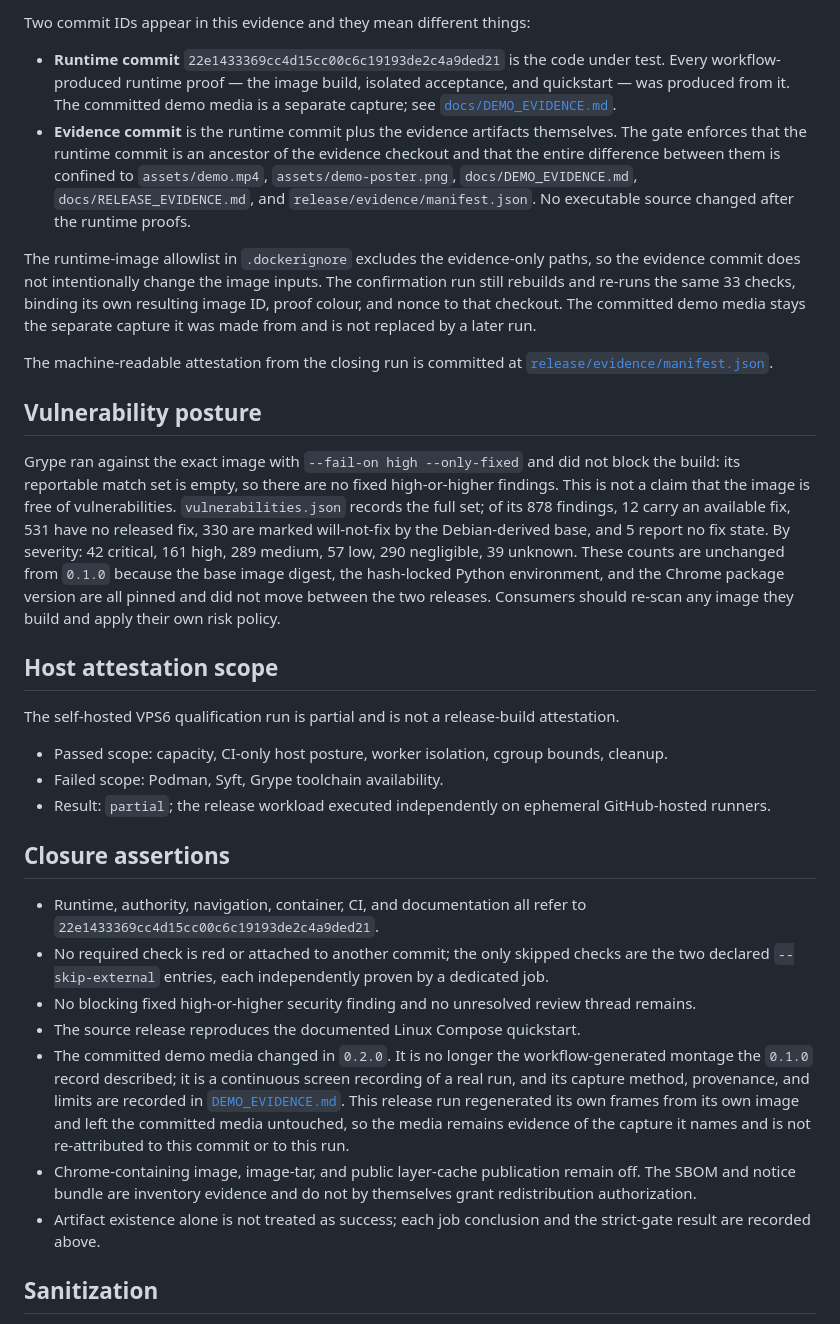
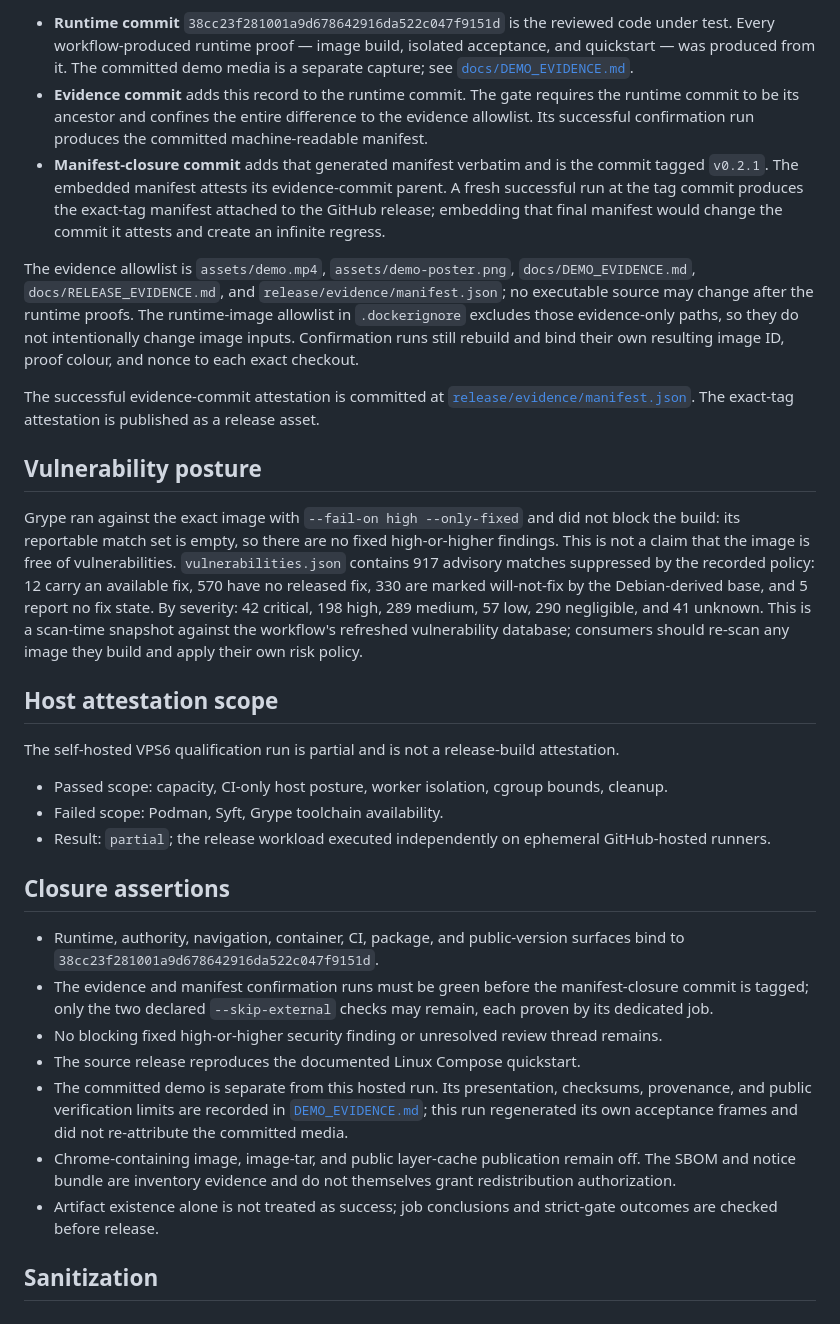
Before and after one commit to AetherAI3/agent-browser, a Markdown page: docs/RELEASE_EVIDENCE.md, the part around one of its changes. Drawn GitHub-style.

Commit message:
Bind 0.2.1 evidence to the tested runtime

```diff
--- a/docs/RELEASE_EVIDENCE.md
+++ b/docs/RELEASE_EVIDENCE.md
@@ -57,36 +57,37 @@ Passing gate checks at the runtime commit: `required-core-files`, `required-sour
 
-Two commit IDs appear in this evidence and they mean different things:
-
-- **Runtime commit** `22e1433369cc4d15cc00c6c19193de2c4a9ded21` is the code under test. Every
-  workflow-produced runtime proof — the image build, isolated acceptance, and quickstart — was
+- **Runtime commit** `38cc23f281001a9d678642916da522c047f9151d` is the reviewed code under test.
+  Every workflow-produced runtime proof — image build, isolated acceptance, and quickstart — was
   produced from it. The committed demo media is a separate capture; see
   [`docs/DEMO_EVIDENCE.md`](DEMO_EVIDENCE.md).
-- **Evidence commit** is the runtime commit plus the evidence artifacts themselves. The gate
-  enforces that the runtime commit is an ancestor of the evidence checkout and that the entire
-  difference between them is confined to `assets/demo.mp4`, `assets/demo-poster.png`,
-  `docs/DEMO_EVIDENCE.md`, `docs/RELEASE_EVIDENCE.md`, and `release/evidence/manifest.json`. No
-  executable source changed after the runtime proofs.
+- **Evidence commit** adds this record to the runtime commit. The gate requires the runtime commit
+  to be its ancestor and confines the entire difference to the evidence allowlist. Its successful
+  confirmation run produces the committed machine-readable manifest.
+- **Manifest-closure commit** adds that generated manifest verbatim and is the commit tagged
+  `v0.2.1`. The embedded manifest attests its evidence-commit parent. A fresh successful run at the
+  tag commit produces the exact-tag manifest attached to the GitHub release; embedding that final
+  manifest would change the commit it attests and create an infinite regress.
 
-The runtime-image allowlist in `.dockerignore` excludes the evidence-only paths, so the evidence
-commit does not intentionally change the image inputs. The confirmation run still rebuilds and
-re-runs the same 33 checks, binding its own resulting image ID, proof colour, and nonce to that
-checkout. The committed demo media stays the separate capture it was made from and is not replaced
-by a later run.
+The evidence allowlist is `assets/demo.mp4`, `assets/demo-poster.png`,
+`docs/DEMO_EVIDENCE.md`, `docs/RELEASE_EVIDENCE.md`, and `release/evidence/manifest.json`; no
+executable source may change after the runtime proofs. The runtime-image allowlist in
+`.dockerignore` excludes those evidence-only paths, so they do not intentionally change image
+inputs. Confirmation runs still rebuild and bind their own resulting image ID, proof colour, and
+nonce to each exact checkout.
 
-The machine-readable attestation from the closing run is committed at
-[`release/evidence/manifest.json`](../release/evidence/manifest.json).
+The successful evidence-commit attestation is committed at
+[`release/evidence/manifest.json`](../release/evidence/manifest.json). The exact-tag attestation is
+published as a release asset.
 
 ## Vulnerability posture
 
 Grype ran against the exact image with `--fail-on high --only-fixed` and did not block the build:
 its reportable match set is empty, so there are no fixed high-or-higher findings. This is not a
-claim that the image is free of vulnerabilities. `vulnerabilities.json` records the full set; of its
-878 findings, 12 carry an available fix, 531 have no released fix, 330 are marked will-not-fix by
-the Debian-derived base, and 5 report no fix state. By severity: 42 critical, 161 high, 289 medium,
-57 low, 290 negligible, 39 unknown. These counts are unchanged from `0.1.0` because the base image
-digest, the hash-locked Python environment, and the Chrome package version are all pinned and did
-not move between the two releases. Consumers should re-scan any image they build and apply their
-own risk policy.
+claim that the image is free of vulnerabilities. `vulnerabilities.json` contains 917 advisory
+matches suppressed by the recorded policy: 12 carry an available fix, 570 have no released fix,
+330 are marked will-not-fix by the Debian-derived base, and 5 report no fix state. By severity:
+42 critical, 198 high, 289 medium, 57 low, 290 negligible, and 41 unknown. This is a scan-time
+snapshot against the workflow's refreshed vulnerability database; consumers should re-scan any
+image they build and apply their own risk policy.
 
 ## Host attestation scope
 
@@ -99,22 +100,20 @@ The self-hosted VPS6 qualification run is partial and is not a release-build att
 
 ## Closure assertions
 
-- Runtime, authority, navigation, container, CI, and documentation all refer to
-  `22e1433369cc4d15cc00c6c19193de2c4a9ded21`.
-- No required check is red or attached to another commit; the only skipped checks are the two
-  declared `--skip-external` entries, each independently proven by a dedicated job.
-- No blocking fixed high-or-higher security finding and no unresolved review thread remains.
+- Runtime, authority, navigation, container, CI, package, and public-version surfaces bind to
+  `38cc23f281001a9d678642916da522c047f9151d`.
+- The evidence and manifest confirmation runs must be green before the manifest-closure commit is
+  tagged; only the two declared `--skip-external` checks may remain, each proven by its dedicated
+  job.
+- No blocking fixed high-or-higher security finding or unresolved review thread remains.
 - The source release reproduces the documented Linux Compose quickstart.
-- The committed demo media changed in `0.2.0`. It is no longer the workflow-generated montage the
-  `0.1.0` record described; it is a continuous screen recording of a real run, and its capture
-  method, provenance, and limits are recorded in [`DEMO_EVIDENCE.md`](DEMO_EVIDENCE.md). This
-  release run regenerated its own frames from its own image and left the committed media untouched,
-  so the media remains evidence of the capture it names and is not re-attributed to this commit or
-  to this run.
+- The committed demo is separate from this hosted run. Its presentation, checksums, provenance,
+  and public verification limits are recorded in [`DEMO_EVIDENCE.md`](DEMO_EVIDENCE.md); this run
+  regenerated its own acceptance frames and did not re-attribute the committed media.
 - Chrome-containing image, image-tar, and public layer-cache publication remain off. The SBOM and
-  notice bundle are inventory evidence and do not by themselves grant redistribution authorization.
-- Artifact existence alone is not treated as success; each job conclusion and the strict-gate
-  result are recorded above.
+  notice bundle are inventory evidence and do not themselves grant redistribution authorization.
+- Artifact existence alone is not treated as success; job conclusions and strict-gate outcomes
+  are checked before release.
 
 ## Sanitization
 
```
Also changed, not shown: other parts of docs/RELEASE_EVIDENCE.md (+25 -25 lines).
